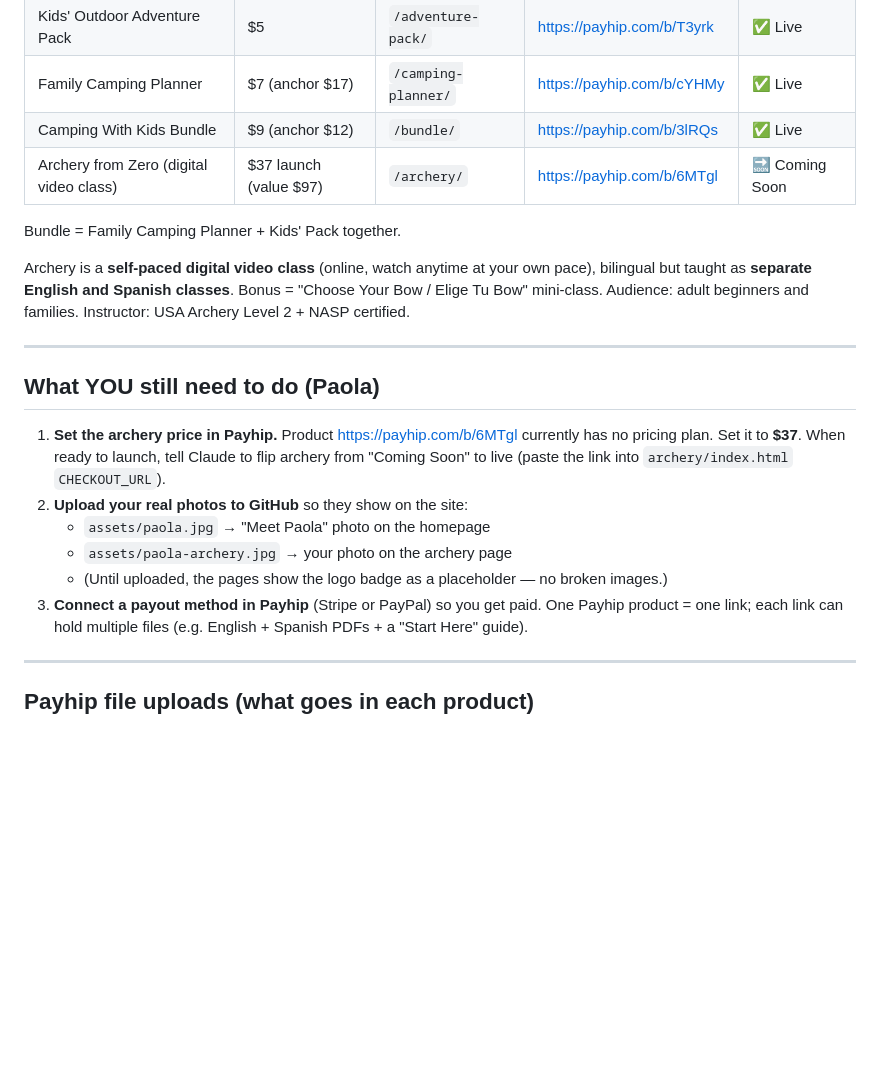
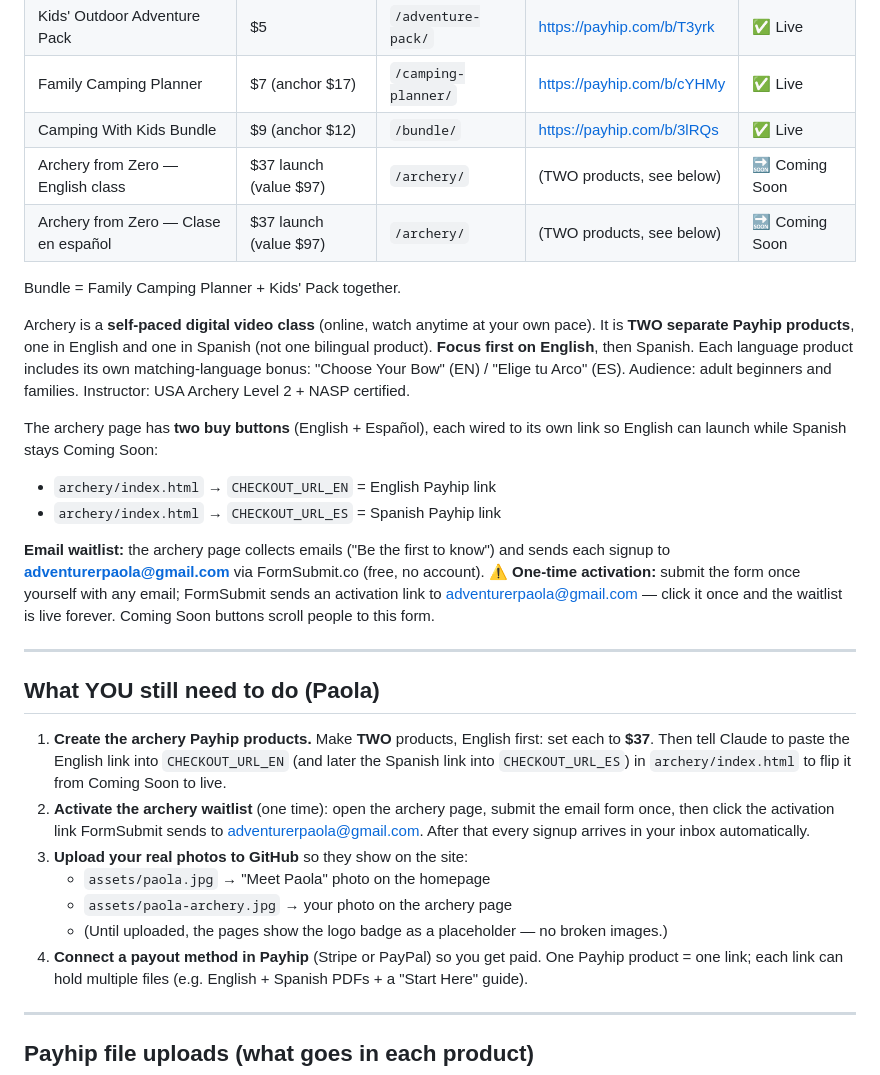
Before and after one commit to Paola250025/Bear-Card, a Markdown page: docs/PAOLA-STATUS.md, the part around the change. Rendered like a GitHub page; blank space fills up the shorter version.

Commit message:
Update status doc: two EN/ES archery products, email waitlist activation (#14)
Claude-Session: https://claude.ai/code/session_017a3YD2G1Cv6CsUpLmPQH8D

Co-authored-by: Claude <noreply@anthropic.com>

```diff
--- a/docs/PAOLA-STATUS.md
+++ b/docs/PAOLA-STATUS.md
@@ -32,30 +32,48 @@ sun/gold `#e8b93f`, cream `#faf7f0`, khaki `#d8c9a3`.
 | Kids' Outdoor Adventure Pack | $5 | `/adventure-pack/` | https://payhip.com/b/T3yrk | ✅ Live |
 | Family Camping Planner | $7 (anchor $17) | `/camping-planner/` | https://payhip.com/b/cYHMy | ✅ Live |
 | Camping With Kids Bundle | $9 (anchor $12) | `/bundle/` | https://payhip.com/b/3lRQs | ✅ Live |
-| Archery from Zero (digital video class) | $37 launch (value $97) | `/archery/` | https://payhip.com/b/6MTgl | 🔜 Coming Soon |
+| Archery from Zero — English class | $37 launch (value $97) | `/archery/` | (TWO products, see below) | 🔜 Coming Soon |
+| Archery from Zero — Clase en español | $37 launch (value $97) | `/archery/` | (TWO products, see below) | 🔜 Coming Soon |
 
 Bundle = Family Camping Planner + Kids' Pack together.
 
 Archery is a **self-paced digital video class** (online, watch anytime at
-your own pace), bilingual but taught as **separate English and Spanish
-classes**. Bonus = "Choose
-Your Bow / Elige Tu Bow" mini-class. Audience: adult beginners and
+your own pace). It is **TWO separate Payhip products**, one in English and
+one in Spanish (not one bilingual product). **Focus first on English**, then
+Spanish. Each language product includes its own matching-language bonus:
+"Choose Your Bow" (EN) / "Elige tu Arco" (ES). Audience: adult beginners and
 families. Instructor: USA Archery Level 2 + NASP certified.
+
+The archery page has **two buy buttons** (English + Español), each wired to
+its own link so English can launch while Spanish stays Coming Soon:
+- `archery/index.html` → `CHECKOUT_URL_EN` = English Payhip link
+- `archery/index.html` → `CHECKOUT_URL_ES` = Spanish Payhip link
+
+**Email waitlist:** the archery page collects emails ("Be the first to
+know") and sends each signup to **adventurerpaola@gmail.com** via
+FormSubmit.co (free, no account). ⚠️ **One-time activation:** submit the
+form once yourself with any email; FormSubmit sends an activation link to
+adventurerpaola@gmail.com — click it once and the waitlist is live forever.
+Coming Soon buttons scroll people to this form.
 
 ---
 
 ## What YOU still need to do (Paola)
 
-1. **Set the archery price in Payhip.** Product https://payhip.com/b/6MTgl
-   currently has no pricing plan. Set it to **$37**. When ready to launch,
-   tell Claude to flip archery from "Coming Soon" to live (paste the link
-   into `archery/index.html` `CHECKOUT_URL`).
-2. **Upload your real photos to GitHub** so they show on the site:
+1. **Create the archery Payhip products.** Make **TWO** products, English
+   first: set each to **$37**. Then tell Claude to paste the English link
+   into `CHECKOUT_URL_EN` (and later the Spanish link into `CHECKOUT_URL_ES`)
+   in `archery/index.html` to flip it from Coming Soon to live.
+2. **Activate the archery waitlist** (one time): open the archery page,
+   submit the email form once, then click the activation link FormSubmit
+   sends to adventurerpaola@gmail.com. After that every signup arrives in
+   your inbox automatically.
+3. **Upload your real photos to GitHub** so they show on the site:
    - `assets/paola.jpg` → "Meet Paola" photo on the homepage
    - `assets/paola-archery.jpg` → your photo on the archery page
    - (Until uploaded, the pages show the logo badge as a placeholder — no
      broken images.)
-3. **Connect a payout method in Payhip** (Stripe or PayPal) so you get
+4. **Connect a payout method in Payhip** (Stripe or PayPal) so you get
    paid. One Payhip product = one link; each link can hold multiple files
    (e.g. English + Spanish PDFs + a "Start Here" guide).
 
```
